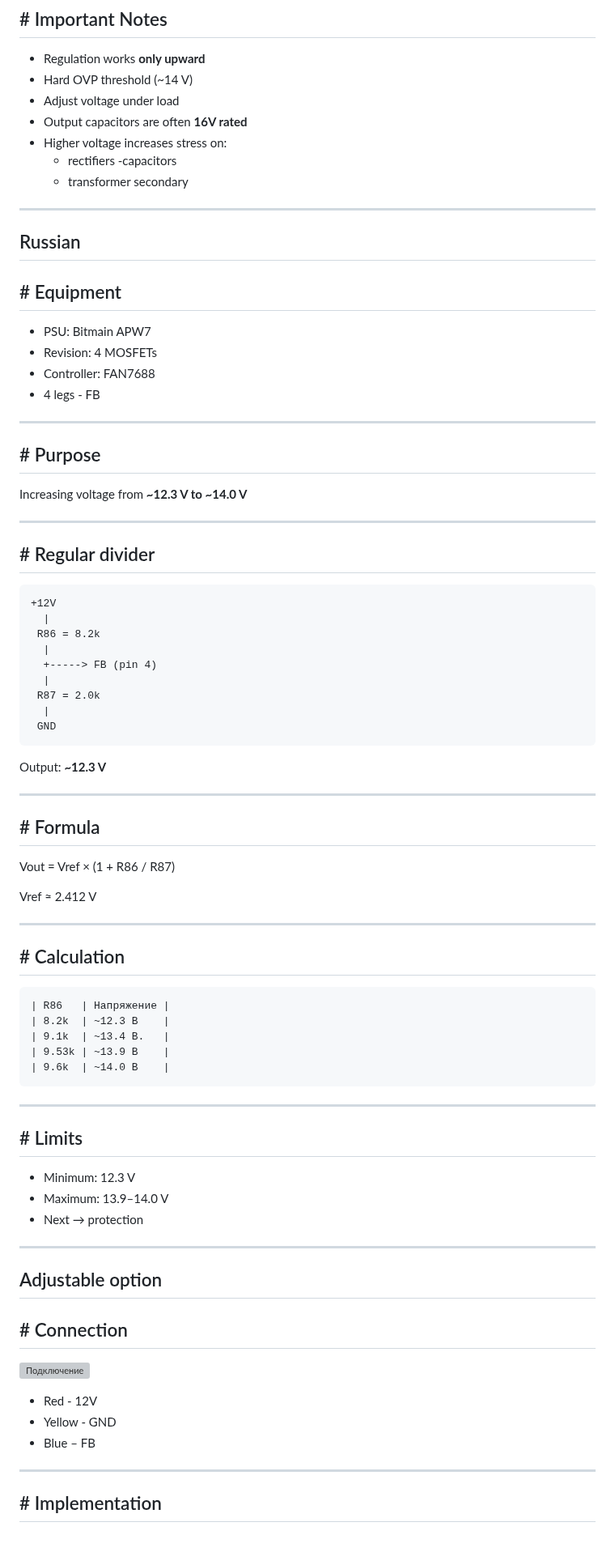
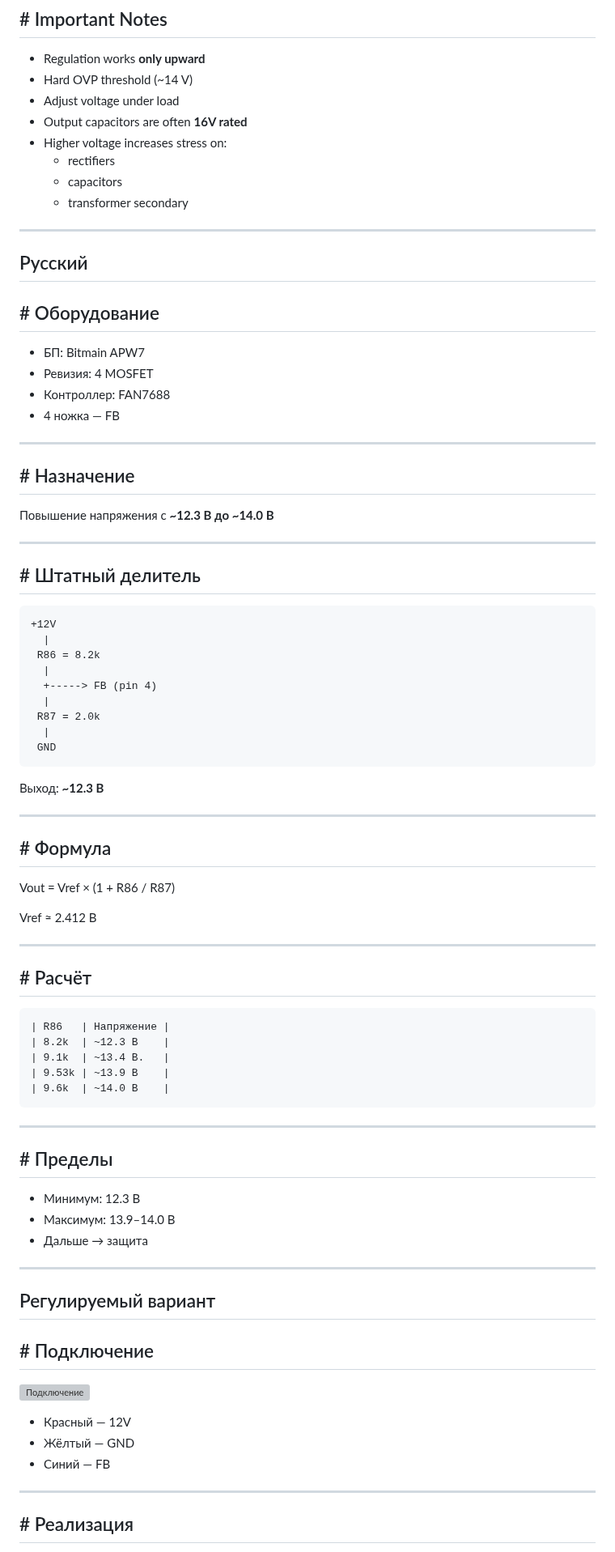
Before and after one commit to gooog1111/bitmain-apw7-voltage-mod-fan7688, a Markdown page: README.en.md, the part around one of its changes. Shown at 81% size. Drawn GitHub-style; grey boxes are pictures that could not be loaded.

````diff
--- a/README.en.md
+++ b/README.en.md
@@ -222,29 +222,29 @@ R86 = 8.2k + 2k trimmer
 - Output capacitors are often **16V rated**
 - Higher voltage increases stress on:
   - rectifiers
-  -capacitors
+  - capacitors
   - transformer secondary
 
 ---
 
-## Russian
+## Русский
 
-## # Equipment
+## # Оборудование
 
-- PSU: Bitmain APW7
-- Revision: 4 MOSFETs
-- Controller: FAN7688
-- 4 legs - FB
+- БП: Bitmain APW7
+- Ревизия: 4 MOSFET
+- Контроллер: FAN7688
+- 4 ножка — FB
 
 ---
 
-## # Purpose
+## # Назначение
 
-Increasing voltage from **~12.3 V to ~14.0 V**
+Повышение напряжения с **~12.3 В до ~14.0 В**
 
 ---
 
-## # Regular divider
+## # Штатный делитель
 
 ```
 +12V
@@ -258,19 +258,19 @@ Increasing voltage from **~12.3 V to ~14.0 V**
  GND
 ```
 
-Output: **~12.3 V**
+Выход: **~12.3 В**
 
 ---
 
-## # Formula
+## # Формула
 
 Vout = Vref × (1 + R86 / R87)
 
-Vref ≈ 2.412 V
+Vref ≈ 2.412 В
 
 ---
 
-## # Calculation
+## # Расчёт
 ```
 | R86   | Напряжение |
 | 8.2k  | ~12.3 В    |
@@ -280,25 +280,25 @@ Vref ≈ 2.412 V
 ```
 ---
 
-## # Limits
+## # Пределы
 
-- Minimum: 12.3 V
-- Maximum: 13.9–14.0 V
-- Next → protection
+- Минимум: 12.3 В
+- Максимум: 13.9–14.0 В
+- Дальше → защита
 
 ---
 
-## Adjustable option
+## Регулируемый вариант
 
-## # Connection
+## # Подключение
 
 ![Подключение](wiring.jpg)
 
-- Red - 12V
-- Yellow - GND
-- Blue – FB
+- Красный — 12V
+- Жёлтый — GND
+- Синий — FB
 
 ---
 
-## # Implementation
+## # Реализация
 
````
Also changed, not shown: other parts of README.en.md (+24 -24 lines), README.md (+6 -6 lines), traffic-views.png.
